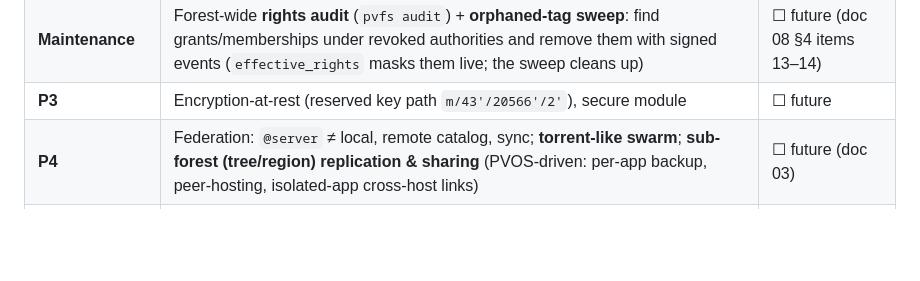
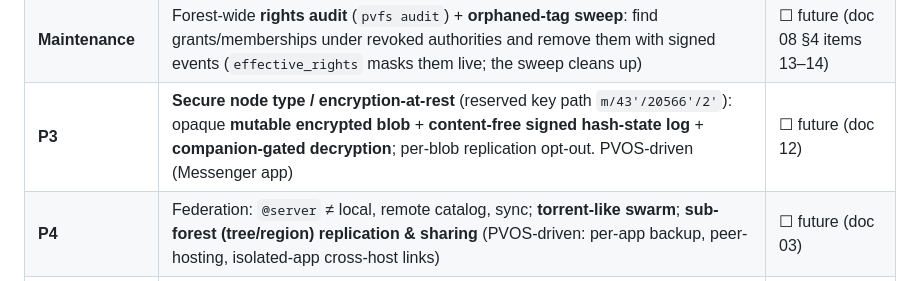
Before and after one commit to christcb03/phrasevault, a Markdown page: docs/08-roadmap-and-status.md, the part around the change. Drawn GitHub-style; blank space fills up the shorter version.

```diff
--- a/docs/08-roadmap-and-status.md
+++ b/docs/08-roadmap-and-status.md
@@ -25,7 +25,7 @@ docs 02–09; this is the index + the honest "what's not done yet."
 | **P2-G per-key tags** | Multi-tenant tags: tag identity = `(authority, name)`, relaxed `MemberTagged` auth, scoped matching, authority-liveness masking — lets one forest host many apps' tag namespaces | ✅ shipped (doc 10) |
 | **Companion** | Local root custodian + localhost identity agent ("Sign in with PVFS" auto-login) | ☐ future (doc 09 §6) |
 | **Maintenance** | Forest-wide **rights audit** (`pvfs audit`) + **orphaned-tag sweep**: find grants/memberships under revoked authorities and remove them with signed events (`effective_rights` masks them live; the sweep cleans up) | ☐ future (doc 08 §4 items 13–14) |
-| **P3** | Encryption-at-rest (reserved key path `m/43'/20566'/2'`), secure module | ☐ future |
+| **P3** | **Secure node type / encryption-at-rest** (reserved key path `m/43'/20566'/2'`): opaque **mutable encrypted blob** + **content-free signed hash-state log** + **companion-gated decryption**; per-blob replication opt-out. PVOS-driven (Messenger app) | ☐ future (doc 12) |
 | **P4** | Federation: `@server` ≠ local, remote catalog, sync; **torrent-like swarm**; **sub-forest (tree/region) replication & sharing** (PVOS-driven: per-app backup, peer-hosting, isolated-app cross-host links) | ☐ future (doc 03) |
 | **Compaction** | Signed **snapshot / log re-genesis** to shrink `log.db` + rebuild time — rebuild a region's DAG from current state; **sealed archive** of the old log for audit + replica verification | ☐ future (doc 11) |
 
```
Also changed, not shown: docs/12-secure-node-type.md (added, +68 -0 lines).
